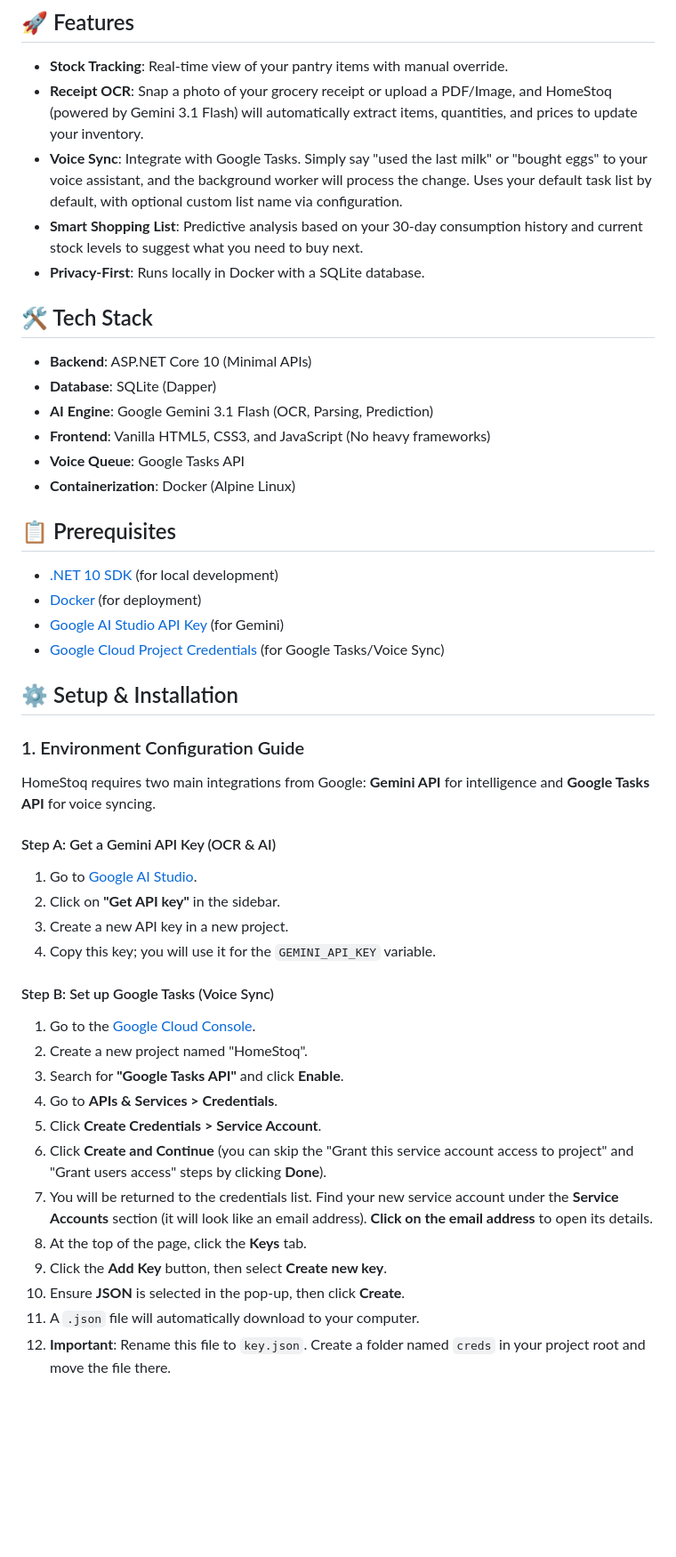
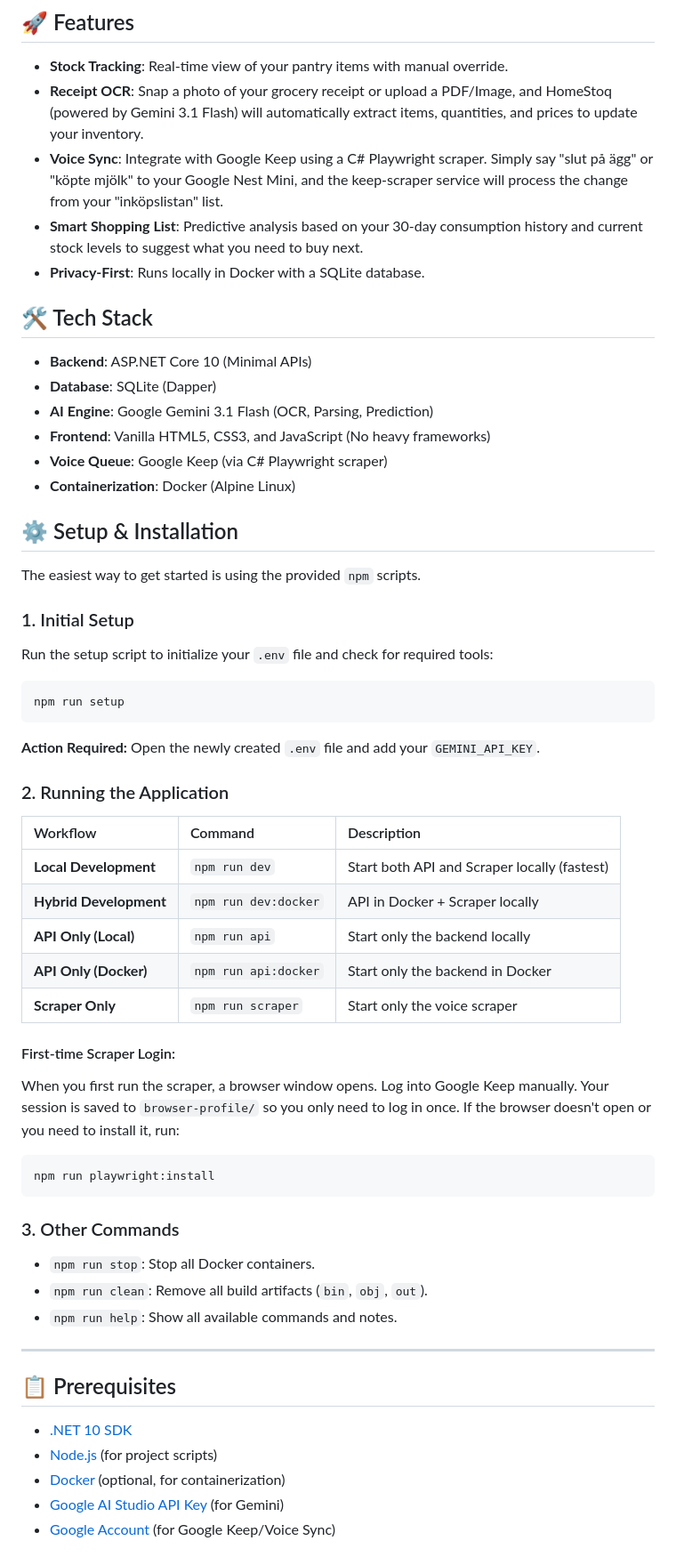
Before and after one commit to Christian-Gennari/HomeStoq, a Markdown page: README.md, the part around one of its changes. Shown at 89% size. Drawn GitHub-style; blank space fills up the shorter version.

````diff
--- a/README.md
+++ b/README.md
@@ -14,7 +14,7 @@
 
 -   **Stock Tracking**: Real-time view of your pantry items with manual override.
 -   **Receipt OCR**: Snap a photo of your grocery receipt or upload a PDF/Image, and HomeStoq (powered by Gemini 3.1 Flash) will automatically extract items, quantities, and prices to update your inventory.
--   **Voice Sync**: Integrate with Google Tasks. Simply say "used the last milk" or "bought eggs" to your voice assistant, and the background worker will process the change. Uses your default task list by default, with optional custom list name via configuration.
+-   **Voice Sync**: Integrate with Google Keep using a C# Playwright scraper. Simply say "slut på ägg" or "köpte mjölk" to your Google Nest Mini, and the keep-scraper service will process the change from your "inköpslistan" list.
 -   **Smart Shopping List**: Predictive analysis based on your 30-day consumption history and current stock levels to suggest what you need to buy next.
 -   **Privacy-First**: Runs locally in Docker with a SQLite database.
 
@@ -24,38 +24,48 @@
 -   **Database**: SQLite (Dapper)
 -   **AI Engine**: Google Gemini 3.1 Flash (OCR, Parsing, Prediction)
 -   **Frontend**: Vanilla HTML5, CSS3, and JavaScript (No heavy frameworks)
--   **Voice Queue**: Google Tasks API
+-   **Voice Queue**: Google Keep (via C# Playwright scraper)
 -   **Containerization**: Docker (Alpine Linux)
+
+## ⚙️ Setup & Installation
+
+The easiest way to get started is using the provided `npm` scripts.
+
+### 1. Initial Setup
+Run the setup script to initialize your `.env` file and check for required tools:
+```bash
+npm run setup
+```
+**Action Required:** Open the newly created `.env` file and add your `GEMINI_API_KEY`.
+
+### 2. Running the Application
+
+| Workflow | Command | Description |
+| :--- | :--- | :--- |
+| **Local Development** | `npm run dev` | Start both API and Scraper locally (fastest) |
+| **Hybrid Development**| `npm run dev:docker` | API in Docker + Scraper locally |
+| **API Only (Local)**  | `npm run api` | Start only the backend locally |
+| **API Only (Docker)** | `npm run api:docker` | Start only the backend in Docker |
+| **Scraper Only**      | `npm run scraper`| Start only the voice scraper |
+
+#### First-time Scraper Login:
+When you first run the scraper, a browser window opens. Log into Google Keep manually. Your session is saved to `browser-profile/` so you only need to log in once. If the browser doesn't open or you need to install it, run:
+```bash
+npm run playwright:install
+```
+
+### 3. Other Commands
+- `npm run stop`: Stop all Docker containers.
+- `npm run clean`: Remove all build artifacts (`bin`, `obj`, `out`).
+- `npm run help`: Show all available commands and notes.
+
+---
 
 ## 📋 Prerequisites
 
--   [.NET 10 SDK](https://dotnet.microsoft.com/download/dotnet/10.0) (for local development)
--   [Docker](https://www.docker.com/) (for deployment)
+-   [.NET 10 SDK](https://dotnet.microsoft.com/download/dotnet/10.0)
+-   [Node.js](https://nodejs.org/) (for project scripts)
+-   [Docker](https://www.docker.com/) (optional, for containerization)
 -   [Google AI Studio API Key](https://aistudio.google.com/) (for Gemini)
--   [Google Cloud Project Credentials](https://console.cloud.google.com/) (for Google Tasks/Voice Sync)
+-   [Google Account](https://myaccount.google.com/) (for Google Keep/Voice Sync)
 
-## ⚙️ Setup & Installation
-
-### 1. Environment Configuration Guide
-HomeStoq requires two main integrations from Google: **Gemini API** for intelligence and **Google Tasks API** for voice syncing.
-
-#### Step A: Get a Gemini API Key (OCR & AI)
-1.  Go to [Google AI Studio](https://aistudio.google.com/).
-2.  Click on **"Get API key"** in the sidebar.
-3.  Create a new API key in a new project.
-4.  Copy this key; you will use it for the `GEMINI_API_KEY` variable.
-
-#### Step B: Set up Google Tasks (Voice Sync)
-1.  Go to the [Google Cloud Console](https://console.cloud.google.com/).
-2.  Create a new project named "HomeStoq".
-3.  Search for **"Google Tasks API"** and click **Enable**.
-4.  Go to **APIs & Services > Credentials**.
-5.  Click **Create Credentials > Service Account**.
-6.  Click **Create and Continue** (you can skip the "Grant this service account access to project" and "Grant users access" steps by clicking **Done**).
-7.  You will be returned to the credentials list. Find your new service account under the **Service Accounts** section (it will look like an email address). **Click on the email address** to open its details.
-8.  At the top of the page, click the **Keys** tab.
-9.  Click the **Add Key** button, then select **Create new key**.
-10. Ensure **JSON** is selected in the pop-up, then click **Create**.
-11. A `.json` file will automatically download to your computer.
-12. **Important**: Rename this file to `key.json`. Create a folder named `creds` in your project root and move the file there.
-
````
Also changed, not shown: other parts of README.md (+2 -40 lines), USAGE.md (+14 -14 lines), _docs/spec.md (+88 -84 lines).
